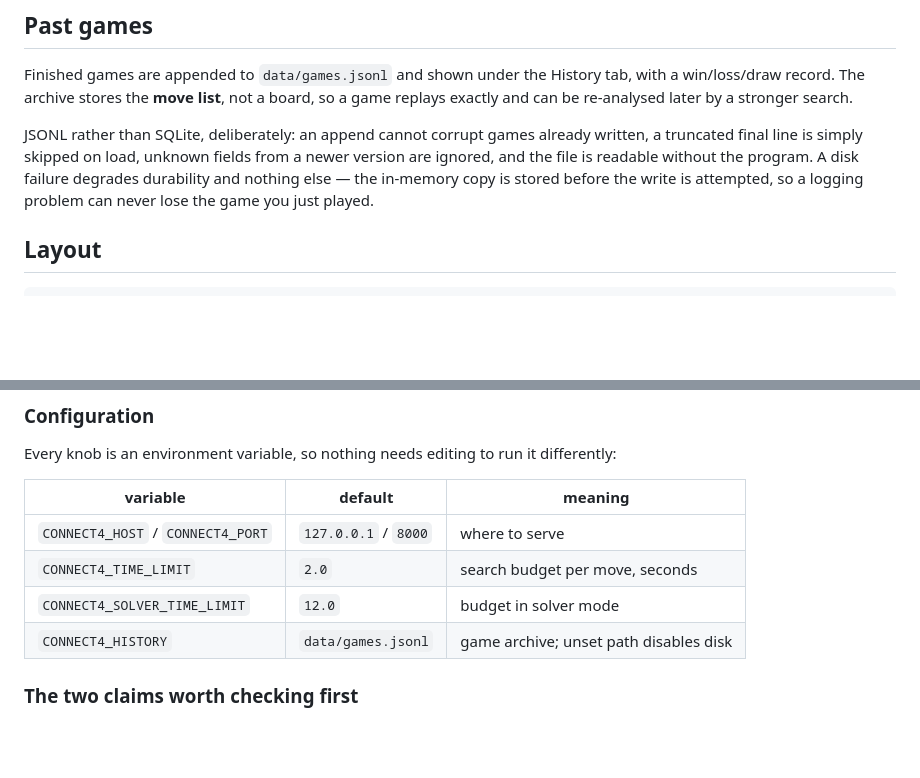
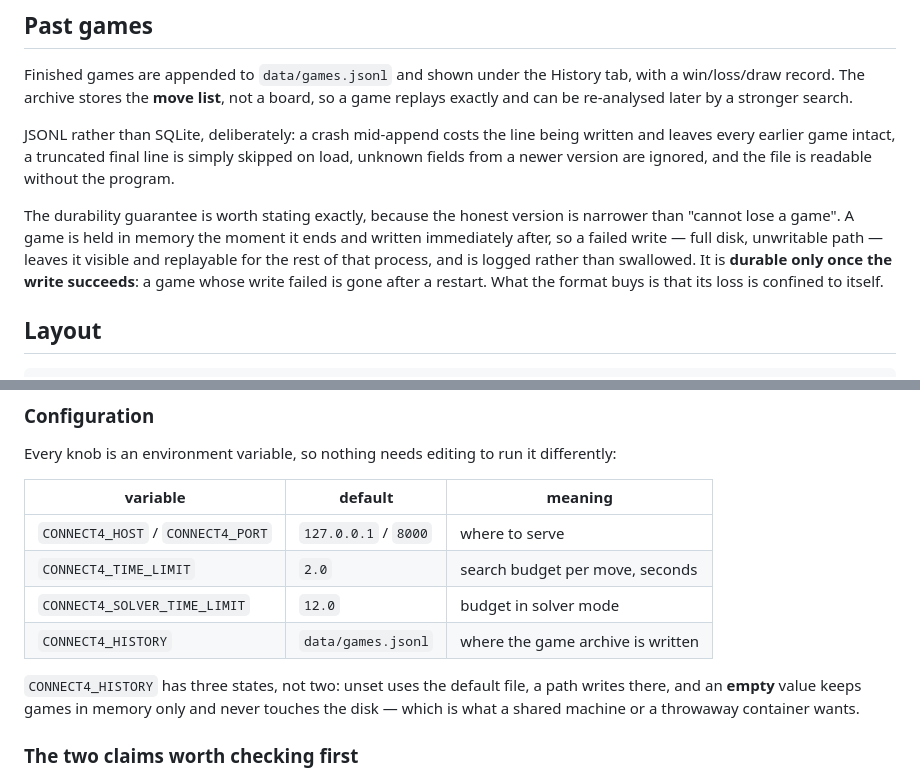
Before and after one commit to harshagarwalnyu/Bac-kaggle-project, a Markdown page: README.md, 2 parts joined by grey strips. Drawn GitHub-style; blank space fills up the shorter version.

Commit message:
docs: state the archive durability guarantee exactly
CodeRabbit on PR #1, both findings valid:

* The durability claim overstated: an in-memory copy protects the current
  process, not a restart. Now says a game is durable only once its write
  succeeds, and what the append-only format actually buys is that a
  failed write is confined to that one game.
* CONNECT4_HISTORY was described as disabling disk when unset, while the
  table gave a default path. Unset means the default; empty means memory
  only, which the code now implements.

```diff
--- a/README.md
+++ b/README.md
@@ -123,12 +123,18 @@ Finished games are appended to `data/games.jsonl` and shown under the History ta
 with a win/loss/draw record. The archive stores the **move list**, not a board, so
 a game replays exactly and can be re-analysed later by a stronger search.
 
-JSONL rather than SQLite, deliberately: an append cannot corrupt games already
-written, a truncated final line is simply skipped on load, unknown fields from a
-newer version are ignored, and the file is readable without the program. A disk
-failure degrades durability and nothing else — the in-memory copy is stored before
-the write is attempted, so a logging problem can never lose the game you just
-played.
+JSONL rather than SQLite, deliberately: a crash mid-append costs the line being
+written and leaves every earlier game intact, a truncated final line is simply
+skipped on load, unknown fields from a newer version are ignored, and the file is
+readable without the program.
+
+The durability guarantee is worth stating exactly, because the honest version is
+narrower than "cannot lose a game". A game is held in memory the moment it ends
+and written immediately after, so a failed write — full disk, unwritable path —
+leaves it visible and replayable for the rest of that process, and is logged
+rather than swallowed. It is **durable only once the write succeeds**: a game
+whose write failed is gone after a restart. What the format buys is that its loss
+is confined to itself.
 
 ## Layout
 
@@ -156,7 +162,12 @@ differently:
 | `CONNECT4_HOST` / `CONNECT4_PORT` | `127.0.0.1` / `8000` | where to serve |
 | `CONNECT4_TIME_LIMIT` | `2.0` | search budget per move, seconds |
 | `CONNECT4_SOLVER_TIME_LIMIT` | `12.0` | budget in solver mode |
-| `CONNECT4_HISTORY` | `data/games.jsonl` | game archive; unset path disables disk |
+| `CONNECT4_HISTORY` | `data/games.jsonl` | where the game archive is written |
+
+`CONNECT4_HISTORY` has three states, not two: unset uses the default file, a
+path writes there, and an **empty** value keeps games in memory only and never
+touches the disk — which is what a shared machine or a throwaway container
+wants.
 
 ### The two claims worth checking first
 
```
